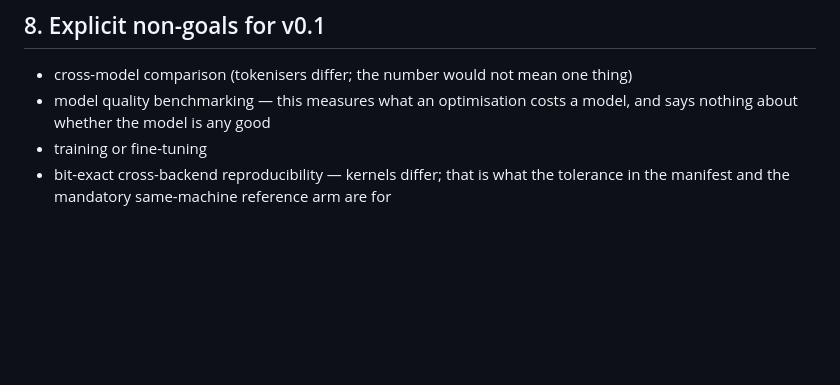
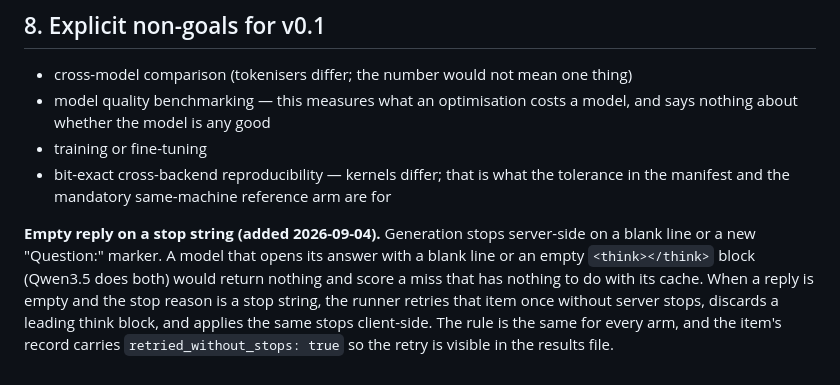
Before and after one commit to mgirom/KVCache, a Markdown page: auditor/SPEC-v0.1.md, the part around the change. Drawn GitHub-style; blank space fills up the shorter version.

Commit message:
SPEC: the empty-reply retry rule
Co-Authored-By: Claude Fable 5.1 <noreply@anthropic.com>

```diff
--- a/auditor/SPEC-v0.1.md
+++ b/auditor/SPEC-v0.1.md
@@ -287,3 +287,12 @@ sometimes impossible. This section exists in v0.1 for that reason.
 - training or fine-tuning
 - bit-exact cross-backend reproducibility — kernels differ; that is what the tolerance
   in the manifest and the mandatory same-machine reference arm are for
+
+**Empty reply on a stop string (added 2026-09-04).** Generation stops server-side on a
+blank line or a new "Question:" marker. A model that opens its answer with a blank line
+or an empty `<think></think>` block (Qwen3.5 does both) would return nothing and score
+a miss that has nothing to do with its cache. When a reply is empty and the stop
+reason is a stop string, the runner retries that item once without server stops,
+discards a leading think block, and applies the same stops client-side. The rule is
+the same for every arm, and the item's record carries `retried_without_stops: true`
+so the retry is visible in the results file.
```
